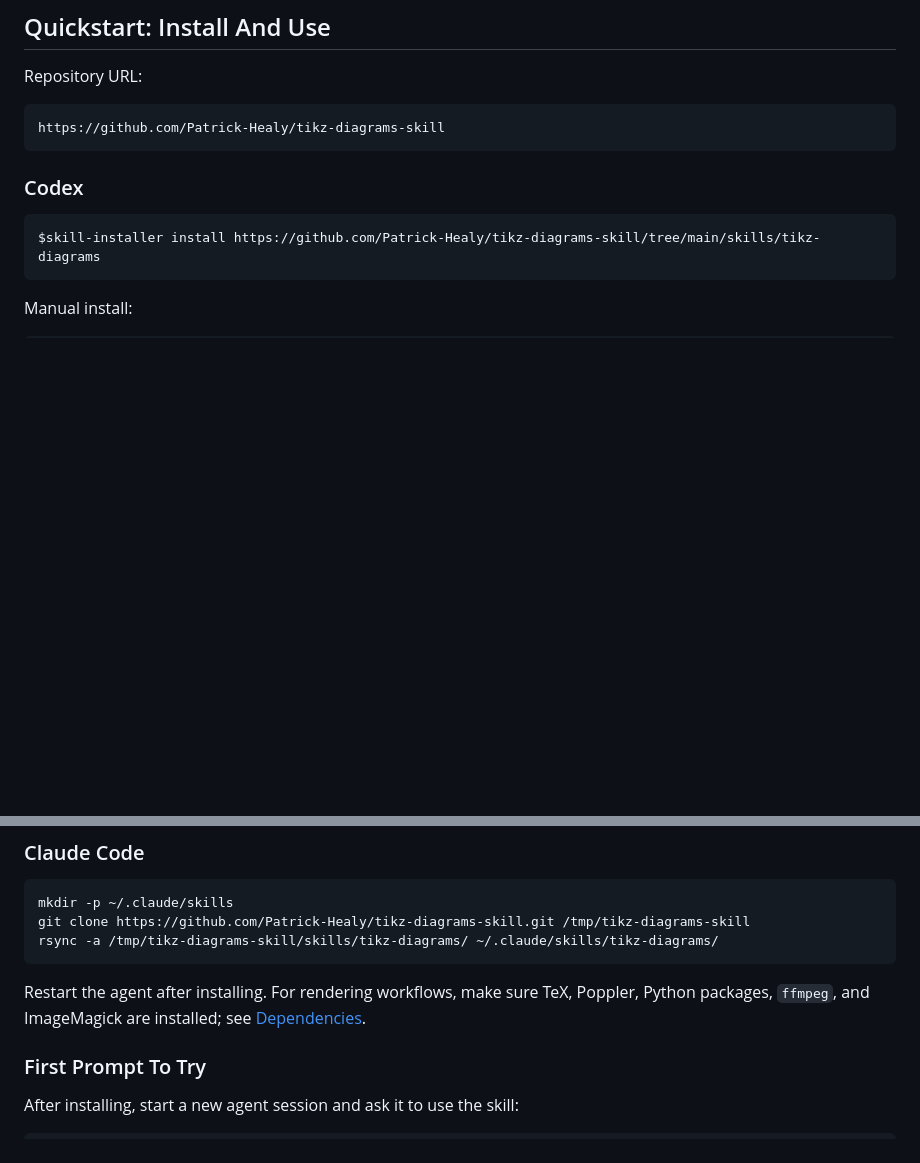
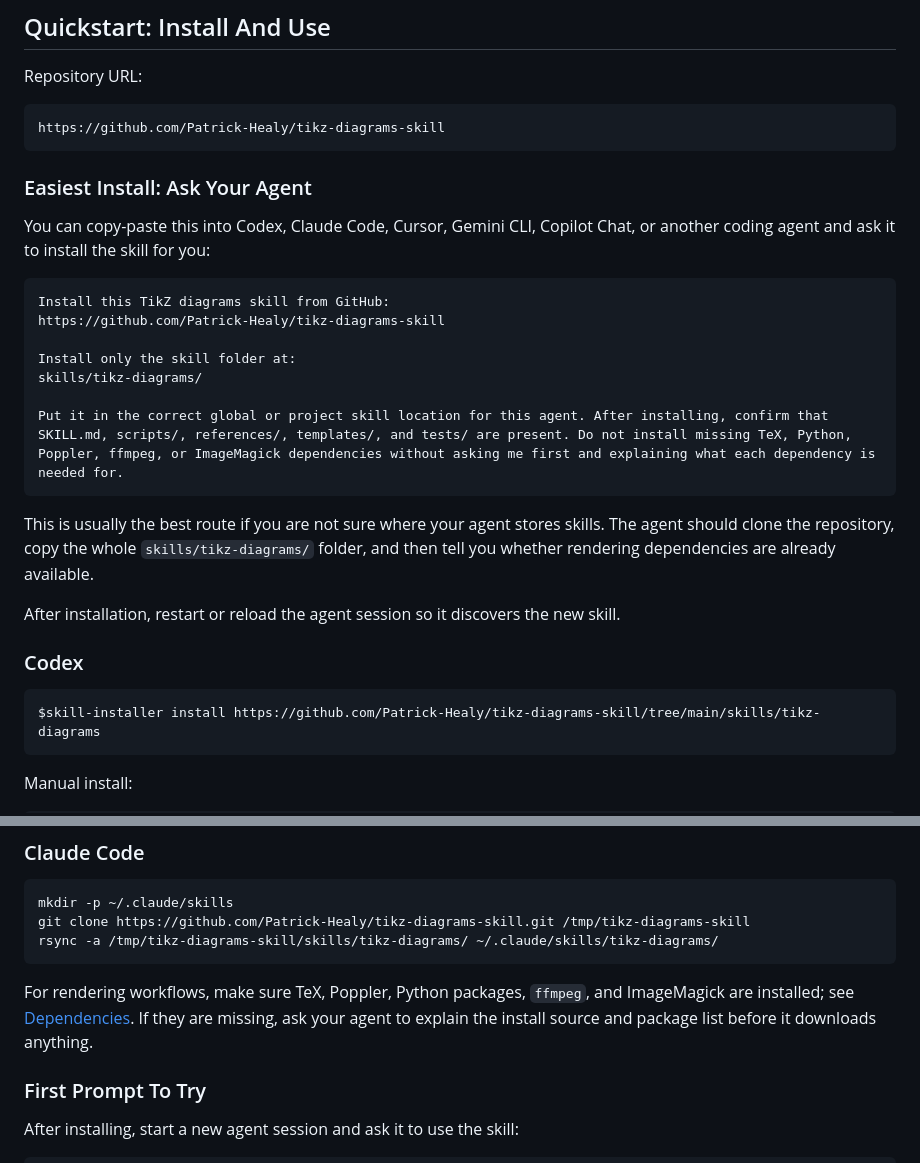
Before and after one commit to Patrick-Healy/tikz-diagrams-skill, a Markdown page: README.md, 2 parts joined by grey strips. Rendered like a GitHub page; blank space fills up the shorter version.

Commit message:
Clarify agent-assisted quickstart install

````diff
--- a/README.md
+++ b/README.md
@@ -17,6 +17,24 @@ Repository URL:
 ```text
 https://github.com/Patrick-Healy/tikz-diagrams-skill
 ```
+
+### Easiest Install: Ask Your Agent
+
+You can copy-paste this into Codex, Claude Code, Cursor, Gemini CLI, Copilot Chat, or another coding agent and ask it to install the skill for you:
+
+```text
+Install this TikZ diagrams skill from GitHub:
+https://github.com/Patrick-Healy/tikz-diagrams-skill
+
+Install only the skill folder at:
+skills/tikz-diagrams/
+
+Put it in the correct global or project skill location for this agent. After installing, confirm that SKILL.md, scripts/, references/, templates/, and tests/ are present. Do not install missing TeX, Python, Poppler, ffmpeg, or ImageMagick dependencies without asking me first and explaining what each dependency is needed for.
+```
+
+This is usually the best route if you are not sure where your agent stores skills. The agent should clone the repository, copy the whole `skills/tikz-diagrams/` folder, and then tell you whether rendering dependencies are already available.
+
+After installation, restart or reload the agent session so it discovers the new skill.
 
 ### Codex
 
@@ -40,7 +58,7 @@ git clone https://github.com/Patrick-Healy/tikz-diagrams-skill.git /tmp/tikz-dia
 rsync -a /tmp/tikz-diagrams-skill/skills/tikz-diagrams/ ~/.claude/skills/tikz-diagrams/
 ```
 
-Restart the agent after installing. For rendering workflows, make sure TeX, Poppler, Python packages, `ffmpeg`, and ImageMagick are installed; see [Dependencies](#dependencies).
+For rendering workflows, make sure TeX, Poppler, Python packages, `ffmpeg`, and ImageMagick are installed; see [Dependencies](#dependencies). If they are missing, ask your agent to explain the install source and package list before it downloads anything.
 
 ### First Prompt To Try
 
````
